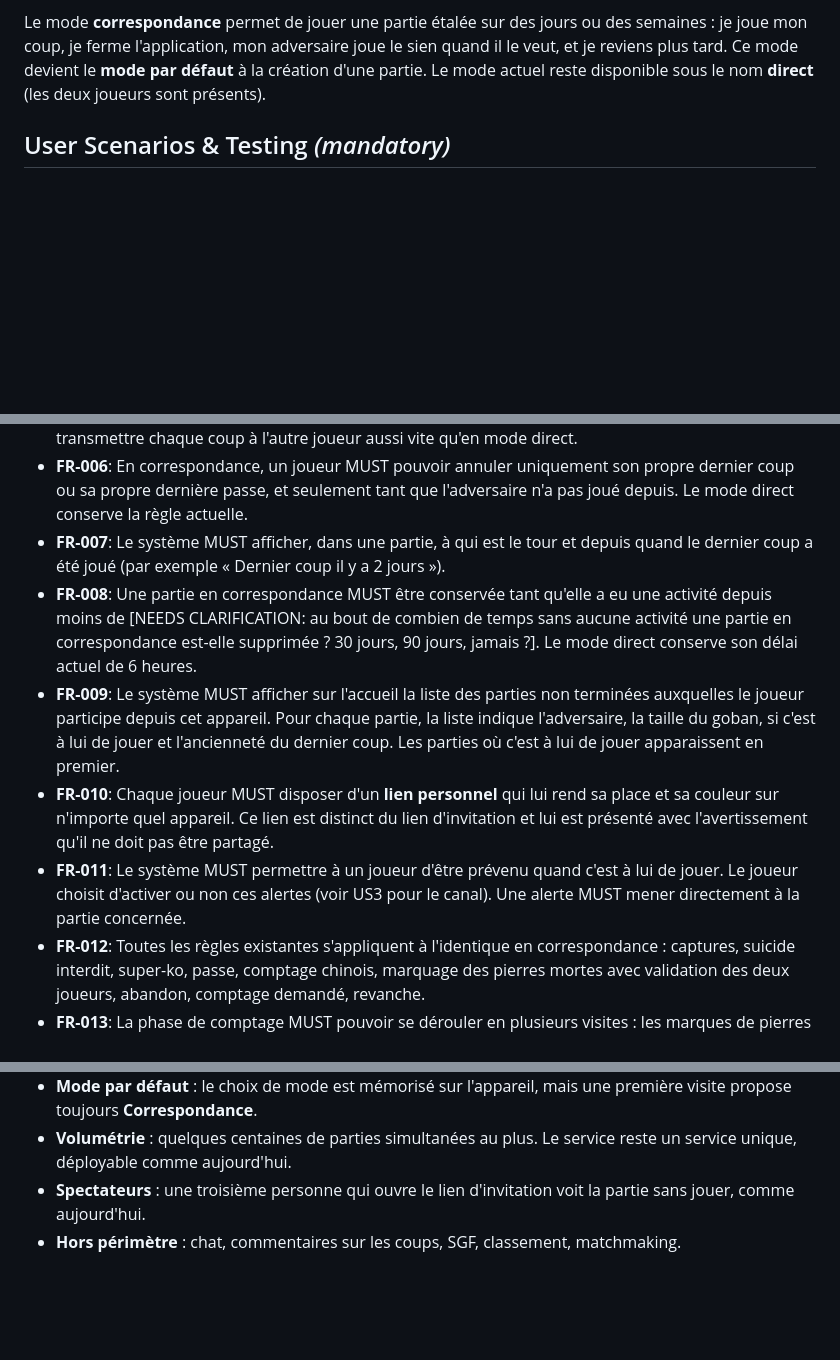
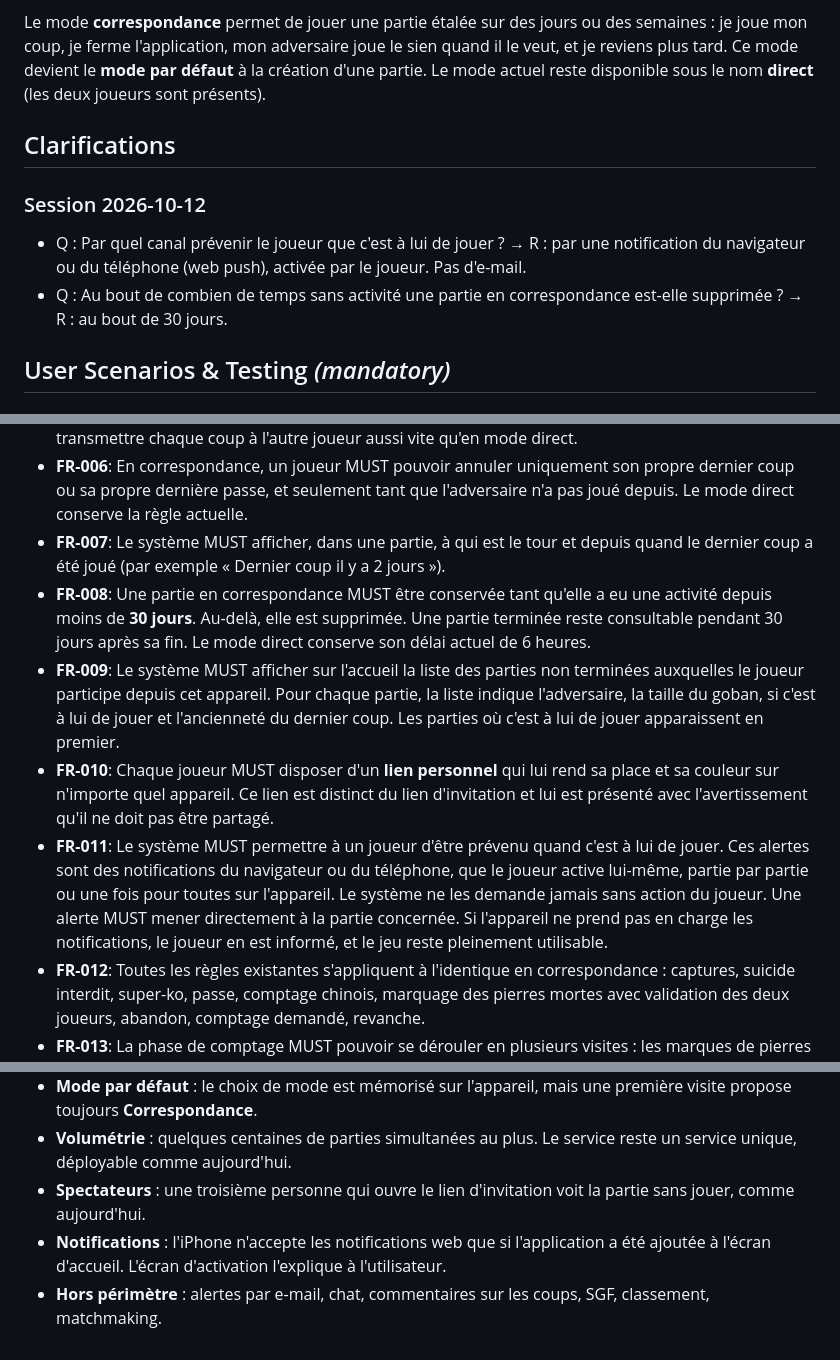
Before and after one commit to ThierryChanet/goban, a Markdown page: specs/001-correspondence-play/spec.md, 3 parts joined by grey strips. Drawn GitHub-style; blank space fills up the shorter version.

Commit message:
Spec: resolve clarifications (web push alerts, 30-day retention)
Co-Authored-By: Claude Opus 5.5 <noreply@anthropic.com>
Claude-Session: https://claude.ai/code/session_01UL1wZFv4MDQ3ovZdVnwgFc

```diff
--- a/specs/001-correspondence-play/spec.md
+++ b/specs/001-correspondence-play/spec.md
@@ -19,6 +19,13 @@ Le mode **correspondance** permet de jouer une partie étalée sur des jours ou
 je joue mon coup, je ferme l'application, mon adversaire joue le sien quand il le veut, et
 je reviens plus tard. Ce mode devient le **mode par défaut** à la création d'une partie.
 Le mode actuel reste disponible sous le nom **direct** (les deux joueurs sont présents).
+
+## Clarifications
+
+### Session 2026-10-12
+
+- Q : Par quel canal prévenir le joueur que c'est à lui de jouer ? → R : par une notification du navigateur ou du téléphone (web push), activée par le joueur. Pas d'e-mail.
+- Q : Au bout de combien de temps sans activité une partie en correspondance est-elle supprimée ? → R : au bout de 30 jours.
 
 ## User Scenarios & Testing *(mandatory)*
 
@@ -132,10 +139,10 @@ exactement comme aujourd'hui.
 - **FR-005**: Quand les deux joueurs sont connectés à une partie en correspondance, le système MUST transmettre chaque coup à l'autre joueur aussi vite qu'en mode direct.
 - **FR-006**: En correspondance, un joueur MUST pouvoir annuler uniquement son propre dernier coup ou sa propre dernière passe, et seulement tant que l'adversaire n'a pas joué depuis. Le mode direct conserve la règle actuelle.
 - **FR-007**: Le système MUST afficher, dans une partie, à qui est le tour et depuis quand le dernier coup a été joué (par exemple « Dernier coup il y a 2 jours »).
-- **FR-008**: Une partie en correspondance MUST être conservée tant qu'elle a eu une activité depuis moins de [NEEDS CLARIFICATION: au bout de combien de temps sans aucune activité une partie en correspondance est-elle supprimée ? 30 jours, 90 jours, jamais ?]. Le mode direct conserve son délai actuel de 6 heures.
+- **FR-008**: Une partie en correspondance MUST être conservée tant qu'elle a eu une activité depuis moins de **30 jours**. Au-delà, elle est supprimée. Une partie terminée reste consultable pendant 30 jours après sa fin. Le mode direct conserve son délai actuel de 6 heures.
 - **FR-009**: Le système MUST afficher sur l'accueil la liste des parties non terminées auxquelles le joueur participe depuis cet appareil. Pour chaque partie, la liste indique l'adversaire, la taille du goban, si c'est à lui de jouer et l'ancienneté du dernier coup. Les parties où c'est à lui de jouer apparaissent en premier.
 - **FR-010**: Chaque joueur MUST disposer d'un **lien personnel** qui lui rend sa place et sa couleur sur n'importe quel appareil. Ce lien est distinct du lien d'invitation et lui est présenté avec l'avertissement qu'il ne doit pas être partagé.
-- **FR-011**: Le système MUST permettre à un joueur d'être prévenu quand c'est à lui de jouer. Le joueur choisit d'activer ou non ces alertes (voir US3 pour le canal). Une alerte MUST mener directement à la partie concernée.
+- **FR-011**: Le système MUST permettre à un joueur d'être prévenu quand c'est à lui de jouer. Ces alertes sont des notifications du navigateur ou du téléphone, que le joueur active lui-même, partie par partie ou une fois pour toutes sur l'appareil. Le système ne les demande jamais sans action du joueur. Une alerte MUST mener directement à la partie concernée. Si l'appareil ne prend pas en charge les notifications, le joueur en est informé, et le jeu reste pleinement utilisable.
 - **FR-012**: Toutes les règles existantes s'appliquent à l'identique en correspondance : captures, suicide interdit, super-ko, passe, comptage chinois, marquage des pierres mortes avec validation des deux joueurs, abandon, comptage demandé, revanche.
 - **FR-013**: La phase de comptage MUST pouvoir se dérouler en plusieurs visites : les marques de pierres mortes sont conservées entre les visites et chaque joueur valide quand il le souhaite.
 - **FR-014**: Une revanche MUST reprendre le mode de la partie d'origine.
@@ -167,4 +174,5 @@ exactement comme aujourd'hui.
 - **Mode par défaut** : le choix de mode est mémorisé sur l'appareil, mais une première visite propose toujours **Correspondance**.
 - **Volumétrie** : quelques centaines de parties simultanées au plus. Le service reste un service unique, déployable comme aujourd'hui.
 - **Spectateurs** : une troisième personne qui ouvre le lien d'invitation voit la partie sans jouer, comme aujourd'hui.
-- **Hors périmètre** : chat, commentaires sur les coups, SGF, classement, matchmaking.
+- **Notifications** : l'iPhone n'accepte les notifications web que si l'application a été ajoutée à l'écran d'accueil. L'écran d'activation l'explique à l'utilisateur.
+- **Hors périmètre** : alertes par e-mail, chat, commentaires sur les coups, SGF, classement, matchmaking.
```
Also changed, not shown: other parts of specs/001-correspondence-play/spec.md (+2 -2 lines), 1 other file.
